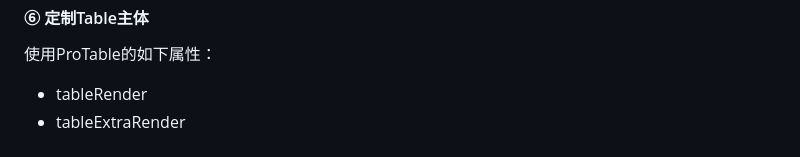
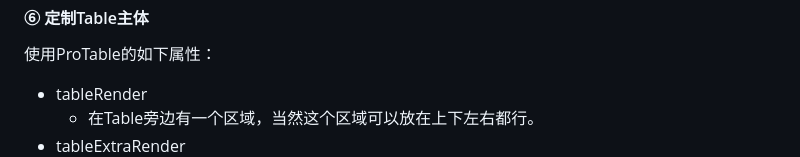
Before and after one commit to fanhualei/wukong-css, a Markdown page: doc/pro5-start.md, the part around the change printed below. GitHub-like rendering.

```diff
--- a/doc/pro5-start.md
+++ b/doc/pro5-start.md
@@ -3814,4 +3814,5 @@ const columns: ProColumns<GithubIssueItem>[] = [
 使用ProTable的如下属性：
 
 * tableRender
+  * 在Table旁边有一个区域，当然这个区域可以放在上下左右都行。
 * tableExtraRender
```
Also changed, not shown: other parts of doc/pro5-start.md (+106 -4 lines), doc/imgs/pro-demo-table-render.png (added), 2 other files.
